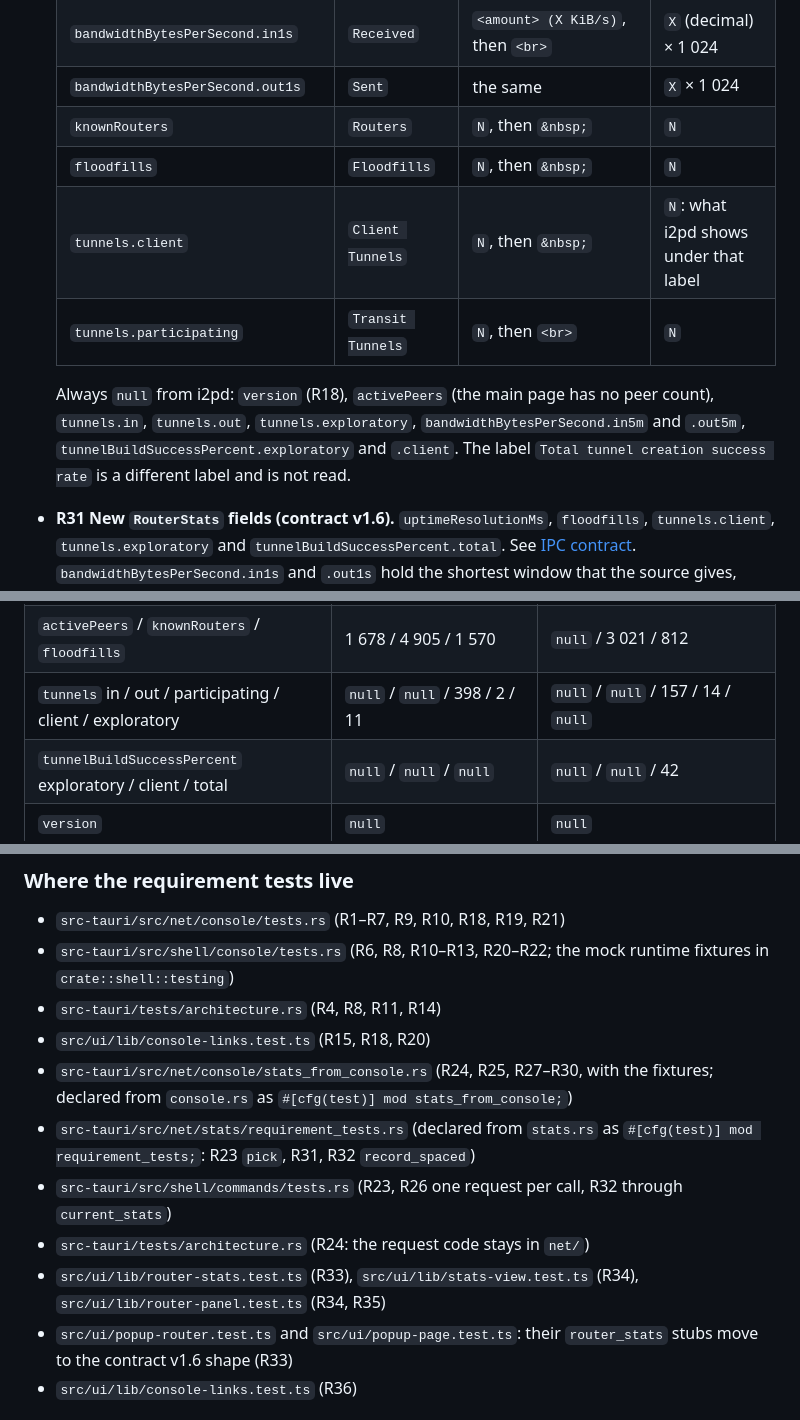
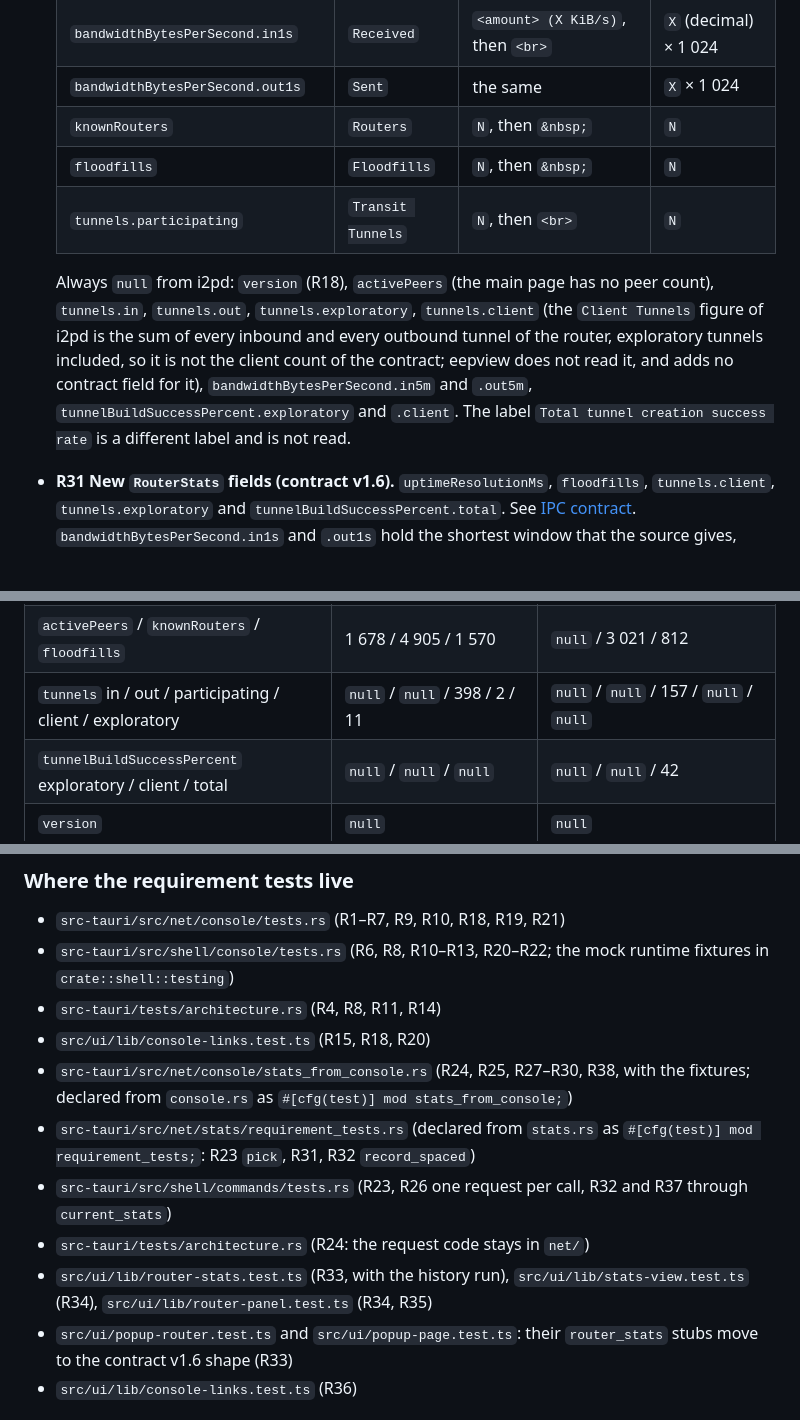
Before and after one commit to tcivie/eepview, a Markdown page: docs/wiki/router-console.md, 3 parts joined by grey strips. GitHub-like rendering; blank space fills up the shorter version.

```diff
--- a/docs/wiki/router-console.md
+++ b/docs/wiki/router-console.md
@@ -160,10 +160,9 @@ The router panel and the Network page (`eepview://stats`) show the router statis
   | `bandwidthBytesPerSecond.out1s` | `Sent` | the same | `X` × 1 024 |
   | `knownRouters` | `Routers` | `N`, then `&nbsp;` | `N` |
   | `floodfills` | `Floodfills` | `N`, then `&nbsp;` | `N` |
-  | `tunnels.client` | `Client Tunnels` | `N`, then `&nbsp;` | `N`: what i2pd shows under that label |
   | `tunnels.participating` | `Transit Tunnels` | `N`, then `<br>` | `N` |
 
-  Always `null` from i2pd: `version` (R18), `activePeers` (the main page has no peer count), `tunnels.in`, `tunnels.out`, `tunnels.exploratory`, `bandwidthBytesPerSecond.in5m` and `.out5m`, `tunnelBuildSuccessPercent.exploratory` and `.client`. The label `Total tunnel creation success rate` is a different label and is not read.
+  Always `null` from i2pd: `version` (R18), `activePeers` (the main page has no peer count), `tunnels.in`, `tunnels.out`, `tunnels.exploratory`, `tunnels.client` (the `Client Tunnels` figure of i2pd is the sum of every inbound and every outbound tunnel of the router, exploratory tunnels included, so it is not the client count of the contract; eepview does not read it, and adds no contract field for it), `bandwidthBytesPerSecond.in5m` and `.out5m`, `tunnelBuildSuccessPercent.exploratory` and `.client`. The label `Total tunnel creation success rate` is a different label and is not read.
 - **R31 New `RouterStats` fields (contract v1.6).** `uptimeResolutionMs`, `floodfills`, `tunnels.client`, `tunnels.exploratory` and `tunnelBuildSuccessPercent.total`. See [IPC contract](ipc-contract.md). `bandwidthBytesPerSecond.in1s` and `.out1s` hold the shortest window that the source gives, which the UI shows as "now": 1 s from the helper, and the current rate that the console gives from Java I2P and i2pd. (The Java I2P row is labeled "3 sec", but the console only shows the router's current rate there, so it is not a 3 s average.) From the helper: `uptimeResolutionMs` is `1` when `uptimeMs` is set, else `null`. `tunnels.client` is `clientInbound + clientOutbound` and `tunnels.exploratory` is `exploratoryInbound + exploratoryOutbound`, each `null` when a part is missing. `floodfills` and `tunnelBuildSuccessPercent.total` are `null`.
 - **R32 Bandwidth history from the console.** When `router_stats()` answers from the console, it adds that answer's bandwidth sample to the 10-minute history, as the watcher does for the helper. It adds no sample when the newest sample is less than 4 s old, so the panel and the Network page together still add one sample per 5 s. The `history` of the answer includes the new sample. With the console, the history grows only while a page shows the figures.
 - **R33 The UI reads the contract shape.** `router_stats()` answers the `RouterStats` of the [IPC contract](ipc-contract.md). `src/ui/contract.ts` uses that same shape. The router panel and the Network page turn it into their view with one pure function, `statsView` (below):
@@ -368,7 +369,7 @@ Fixtures: `src-tauri/tests/fixtures/console/java-2.13.0-xhr1-summaryframe.txt` i
 | `networkStatus` | `OK` | `OK` |
 | `bandwidthBytesPerSecond` in1s / out1s / in5m / out5m | 53 910 / 37 370 / 37 830 / 33 060 | 12 636 / 5 806 / `null` / `null` |
 | `activePeers` / `knownRouters` / `floodfills` | 1 678 / 4 905 / 1 570 | `null` / 3 021 / 812 |
-| `tunnels` in / out / participating / client / exploratory | `null` / `null` / 398 / 2 / 11 | `null` / `null` / 157 / 14 / `null` |
+| `tunnels` in / out / participating / client / exploratory | `null` / `null` / 398 / 2 / 11 | `null` / `null` / 157 / `null` / `null` |
 | `tunnelBuildSuccessPercent` exploratory / client / total | `null` / `null` / `null` | `null` / `null` / 42 |
 | `version` | `null` | `null` |
 
@@ -453,11 +454,11 @@ export function formatUptime(seconds: number | null, resolutionSeconds?: number
 - `src-tauri/src/shell/console/tests.rs` (R6, R8, R10–R13, R20–R22; the mock runtime fixtures in `crate::shell::testing`)
 - `src-tauri/tests/architecture.rs` (R4, R8, R11, R14)
 - `src/ui/lib/console-links.test.ts` (R15, R18, R20)
-- `src-tauri/src/net/console/stats_from_console.rs` (R24, R25, R27–R30, with the fixtures; declared from `console.rs` as `#[cfg(test)] mod stats_from_console;`)
+- `src-tauri/src/net/console/stats_from_console.rs` (R24, R25, R27–R30, R38, with the fixtures; declared from `console.rs` as `#[cfg(test)] mod stats_from_console;`)
 - `src-tauri/src/net/stats/requirement_tests.rs` (declared from `stats.rs` as `#[cfg(test)] mod requirement_tests;`: R23 `pick`, R31, R32 `record_spaced`)
-- `src-tauri/src/shell/commands/tests.rs` (R23, R26 one request per call, R32 through `current_stats`)
+- `src-tauri/src/shell/commands/tests.rs` (R23, R26 one request per call, R32 and R37 through `current_stats`)
 - `src-tauri/tests/architecture.rs` (R24: the request code stays in `net/`)
-- `src/ui/lib/router-stats.test.ts` (R33), `src/ui/lib/stats-view.test.ts` (R34), `src/ui/lib/router-panel.test.ts` (R34, R35)
+- `src/ui/lib/router-stats.test.ts` (R33, with the history run), `src/ui/lib/stats-view.test.ts` (R34), `src/ui/lib/router-panel.test.ts` (R34, R35)
 - `src/ui/popup-router.test.ts` and `src/ui/popup-page.test.ts`: their `router_stats` stubs move to the contract v1.6 shape (R33)
 - `src/ui/lib/console-links.test.ts` (R36)
 
```
Also changed, not shown: other parts of docs/wiki/router-console.md (+8 -6 lines), docs/wiki/ipc-contract.md (+2 -2 lines).
